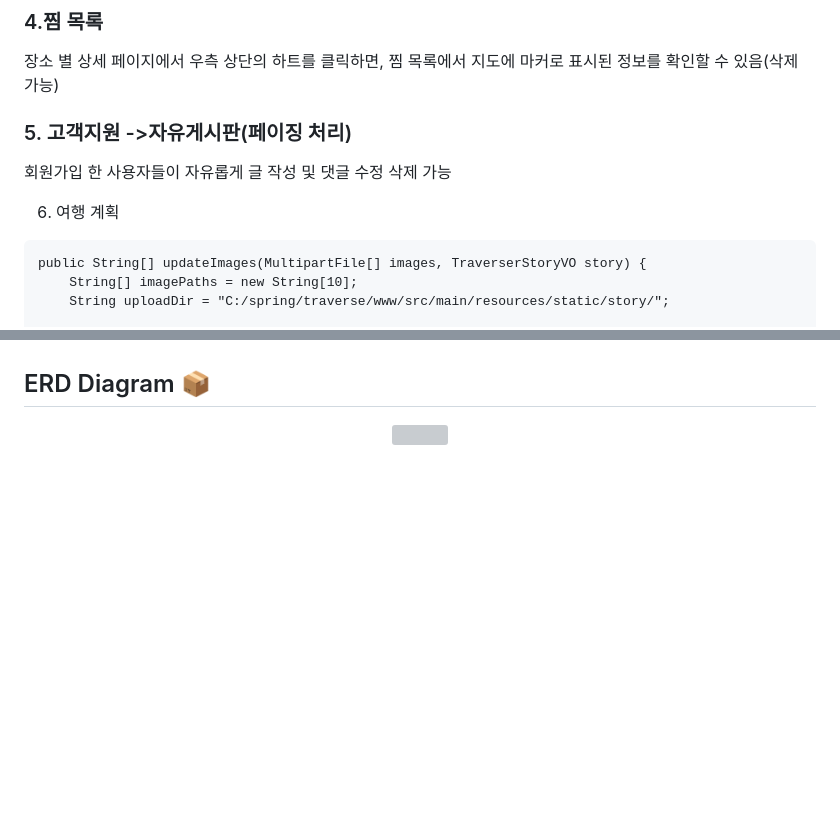
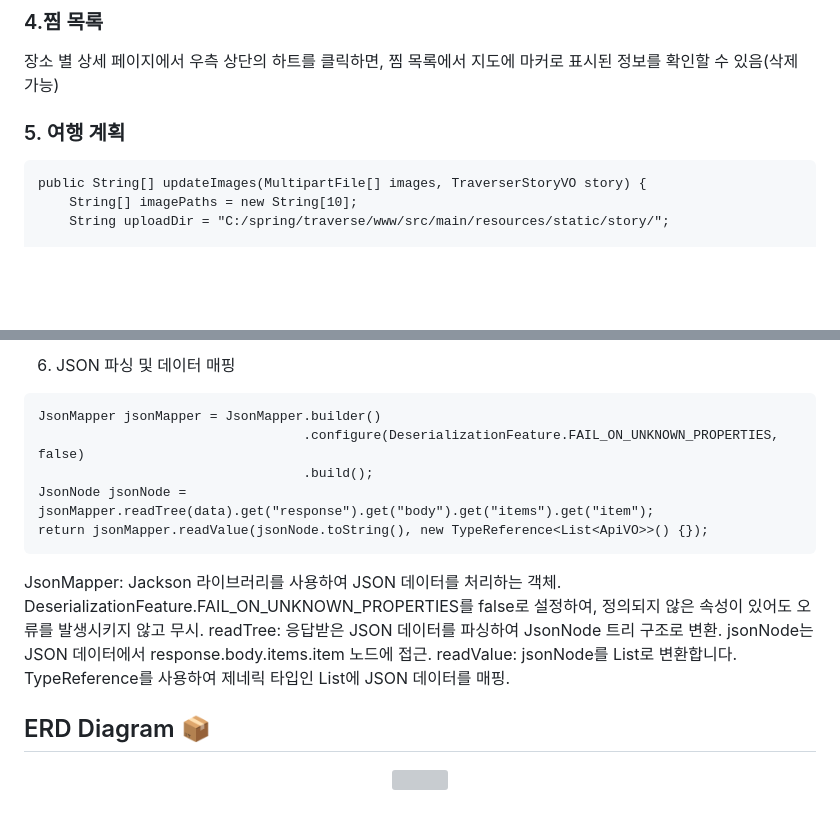
Before and after one commit to donna8780/traverse, a Markdown page: README.md, 2 parts joined by grey strips. GitHub-like rendering; blank space fills up the shorter version; grey boxes are pictures that could not be loaded.

````diff
--- a/README.md
+++ b/README.md
@@ -201,10 +201,8 @@ RedirectAttributes를 사용하여 일회성 데이터를 플래시 속성으로
 
 
 
-### 5. 고객지원 ->자유게시판(페이징 처리)
-회원가입 한 사용자들이 자유롭게 글 작성 및 댓글 수정 삭제 가능
 
-6. 여행 계획
+### 5. 여행 계획
 
 ```
 public String[] updateImages(MultipartFile[] images, TraverserStoryVO story) {
@@ -254,3 +326,17 @@ try-catch 블록을 통해 파일 전송 중 발생할 수 있는 IOException을
+6) JSON 파싱 및 데이터 매핑
+```
+JsonMapper jsonMapper = JsonMapper.builder()
+                                  .configure(DeserializationFeature.FAIL_ON_UNKNOWN_PROPERTIES, false)
+                                  .build();
+JsonNode jsonNode = jsonMapper.readTree(data).get("response").get("body").get("items").get("item");
+return jsonMapper.readValue(jsonNode.toString(), new TypeReference<List<ApiVO>>() {});
+```
+
+JsonMapper: Jackson 라이브러리를 사용하여 JSON 데이터를 처리하는 객체.
+DeserializationFeature.FAIL_ON_UNKNOWN_PROPERTIES를 false로 설정하여, 정의되지 않은 속성이 있어도 오류를 발생시키지 않고 무시.
+readTree: 응답받은 JSON 데이터를 파싱하여 JsonNode 트리 구조로 변환.
+jsonNode는 JSON 데이터에서 response.body.items.item 노드에 접근.
+readValue: jsonNode를 List<ApiVO>로 변환합니다. TypeReference를 사용하여 제네릭 타입인 List<ApiVO>에 JSON 데이터를 매핑.
 
 ## ERD Diagram 📦
 
````
Also changed, not shown: other parts of README.md (+74 -0 lines).
